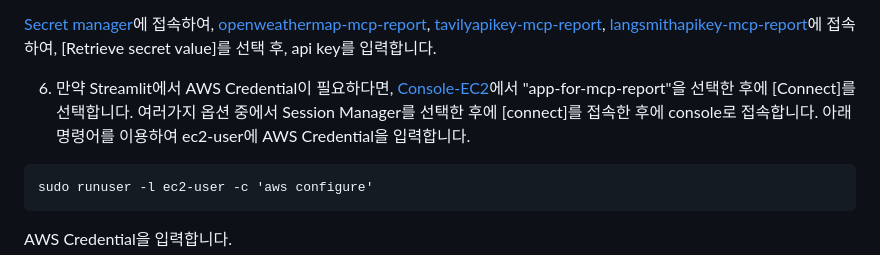
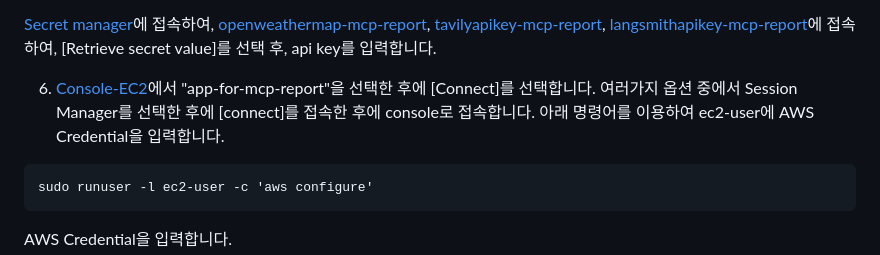
Before and after one commit to kyopark2014/mcp-report, a Markdown page: deployment.md, the part around the change. GitHub-like rendering.

````diff
--- a/deployment.md
+++ b/deployment.md
@@ -103,7 +103,7 @@ cdk deploy --require-approval never --all
 [Secret manager](https://us-west-2.console.aws.amazon.com/secretsmanager/listsecrets?region=us-west-2)에 접속하여, [openweathermap-mcp-report](https://us-west-2.console.aws.amazon.com/secretsmanager/secret?name=openweathermap-mcp-report&region=us-west-2), [tavilyapikey-mcp-report](https://us-west-2.console.aws.amazon.com/secretsmanager/secret?name=tavilyapikey-mcp-report&region=us-west-2), [langsmithapikey-mcp-report](https://us-west-2.console.aws.amazon.com/secretsmanager/secret?name=langsmithapikey-mcp-report&region=us-west-2)에 접속하여, [Retrieve secret value]를 선택 후, api key를 입력합니다.
 
 
-6) 만약 Streamlit에서 AWS Credential이 필요하다면, [Console-EC2](https://us-west-2.console.aws.amazon.com/ec2/home?region=us-west-2#Instances:instanceState=running)에서 "app-for-mcp-report"을 선택한 후에 [Connect]를 선택합니다. 여러가지 옵션 중에서 Session Manager를 선택한 후에 [connect]를 접속한 후에 console로 접속합니다. 아래 명령어를 이용하여 ec2-user에 AWS Credential을 입력합니다.
+6) [Console-EC2](https://us-west-2.console.aws.amazon.com/ec2/home?region=us-west-2#Instances:instanceState=running)에서 "app-for-mcp-report"을 선택한 후에 [Connect]를 선택합니다. 여러가지 옵션 중에서 Session Manager를 선택한 후에 [connect]를 접속한 후에 console로 접속합니다. 아래 명령어를 이용하여 ec2-user에 AWS Credential을 입력합니다.
 
 ```text
 sudo runuser -l ec2-user -c 'aws configure'
````
